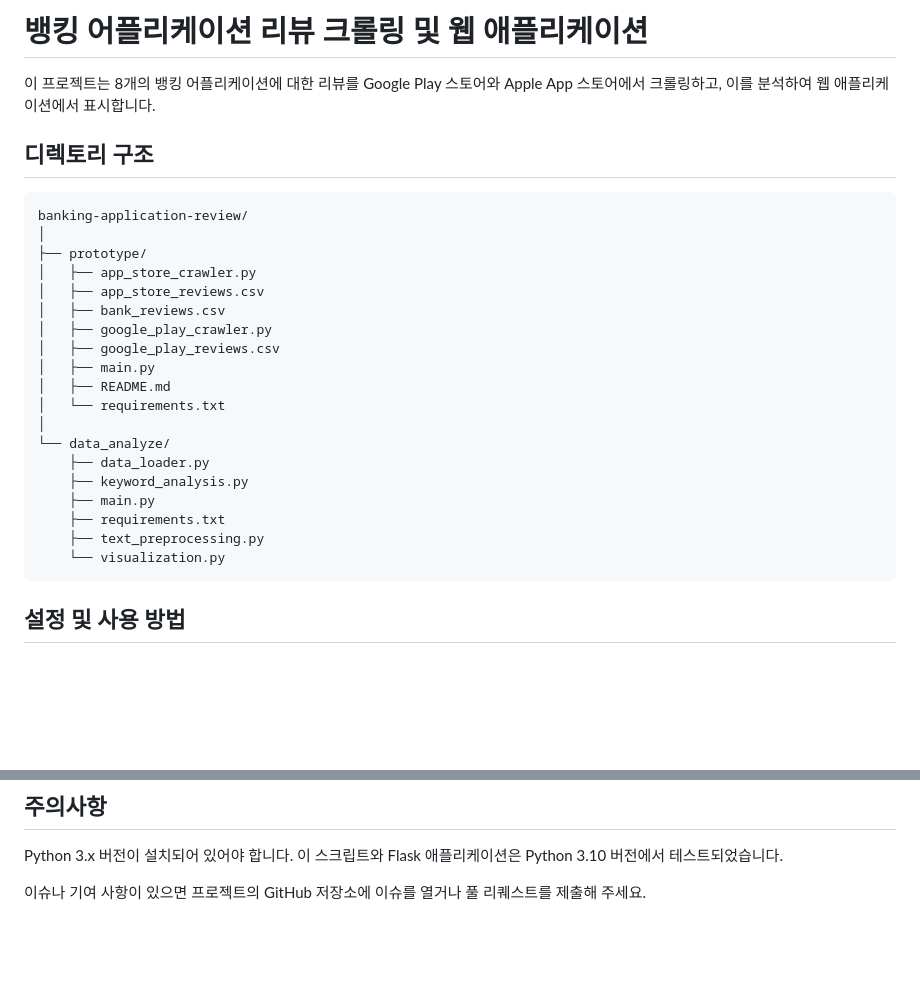
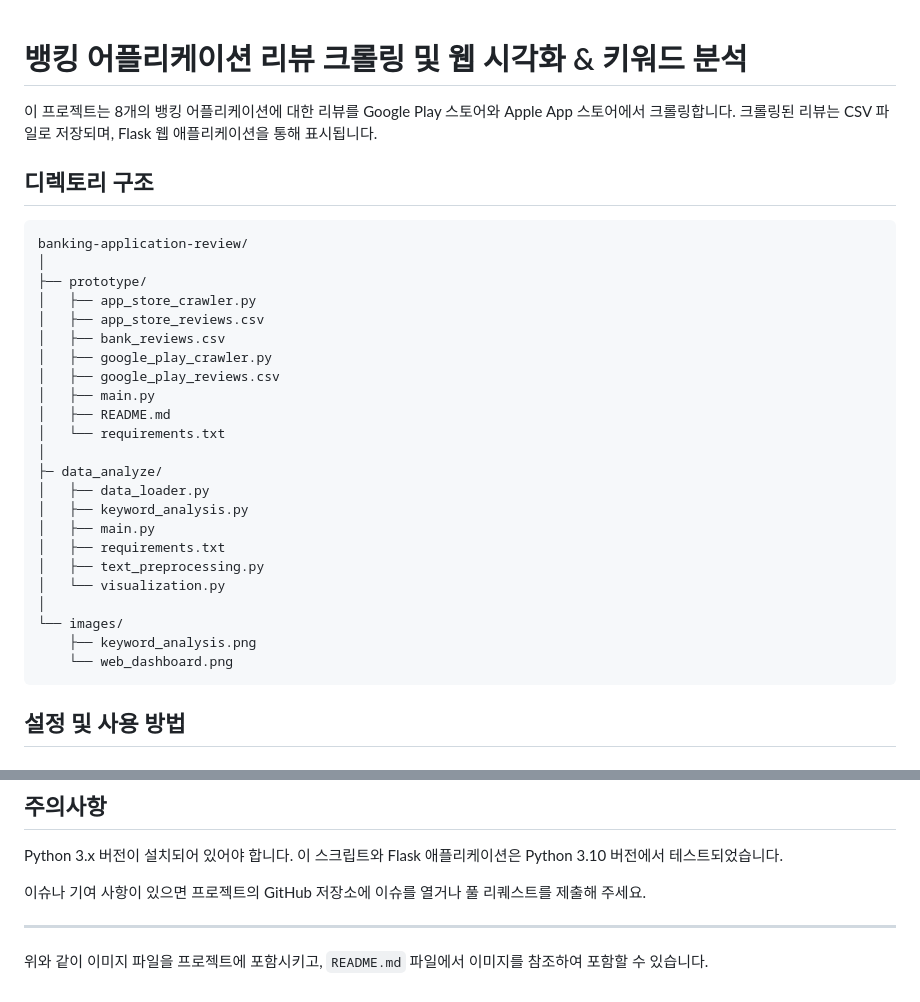
Before and after one commit to WinterLimited/banking-application-review, a Markdown page: README.md, 2 parts joined by grey strips. Rendered like a GitHub page; blank space fills up the shorter version.

````diff
--- a/README.md
+++ b/README.md
@@ -1,6 +1,7 @@
-# 뱅킹 어플리케이션 리뷰 크롤링 및 웹 애플리케이션
 
-이 프로젝트는 8개의 뱅킹 어플리케이션에 대한 리뷰를 Google Play 스토어와 Apple App 스토어에서 크롤링하고, 이를 분석하여 웹 애플리케이션에서 표시합니다.
+# 뱅킹 어플리케이션 리뷰 크롤링 및 웹 시각화 & 키워드 분석
+
+이 프로젝트는 8개의 뱅킹 어플리케이션에 대한 리뷰를 Google Play 스토어와 Apple App 스토어에서 크롤링합니다. 크롤링된 리뷰는 CSV 파일로 저장되며, Flask 웹 애플리케이션을 통해 표시됩니다.
 
 ## 디렉토리 구조
 
@@ -17,13 +18,17 @@ banking-application-review/
 │   ├── README.md
 │   └── requirements.txt
 │
-└── data_analyze/
-    ├── data_loader.py
-    ├── keyword_analysis.py
-    ├── main.py
-    ├── requirements.txt
-    ├── text_preprocessing.py
-    └── visualization.py
+├─ data_analyze/
+│   ├── data_loader.py
+│   ├── keyword_analysis.py
+│   ├── main.py
+│   ├── requirements.txt
+│   ├── text_preprocessing.py
+│   └── visualization.py
+│
+└── images/
+    ├── keyword_analysis.png
+    └── web_dashboard.png
 ```
 
 ## 설정 및 사용 방법
@@ -133,3 +142,7 @@ python main.py
 Python 3.x 버전이 설치되어 있어야 합니다. 이 스크립트와 Flask 애플리케이션은 Python 3.10 버전에서 테스트되었습니다.
 
 이슈나 기여 사항이 있으면 프로젝트의 GitHub 저장소에 이슈를 열거나 풀 리퀘스트를 제출해 주세요.
+
+---
+
+위와 같이 이미지 파일을 프로젝트에 포함시키고, `README.md` 파일에서 이미지를 참조하여 포함할 수 있습니다.
````
Also changed, not shown: other parts of README.md (+4 -0 lines), images/keyword_analysis.png (added), images/web_dashboard.png (added), 1 other file.
